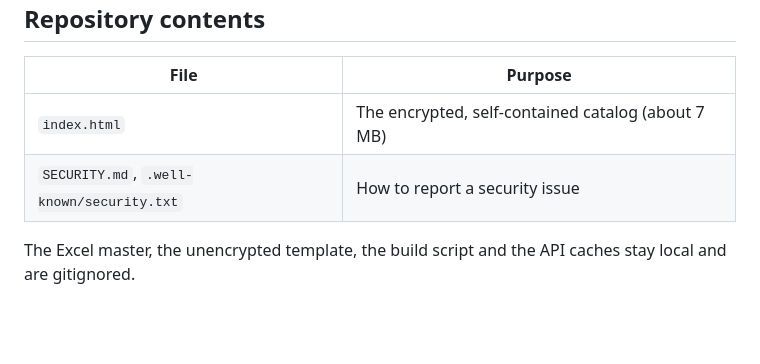
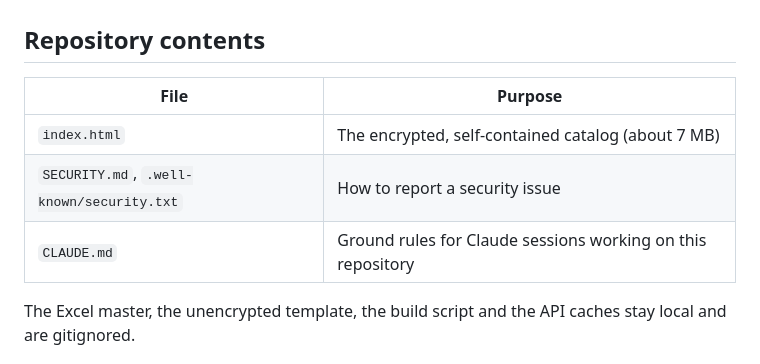
Before and after one commit to noventa98/Filmstudio, a Markdown page: README.md, the part around the change. Rendered like a GitHub page; blank space fills up the shorter version.

```diff
--- a/README.md
+++ b/README.md
@@ -33,6 +33,7 @@ The browser never talks to the Plex server directly. At runtime the page reads o
 |---|---|
 | `index.html` | The encrypted, self-contained catalog (about 7 MB) |
 | `SECURITY.md`, `.well-known/security.txt` | How to report a security issue |
+| `CLAUDE.md` | Ground rules for Claude sessions working on this repository |
 
 The Excel master, the unencrypted template, the build script and the API caches stay local and are gitignored.
 
```
Also changed, not shown: CLAUDE.md (added, +13 -0 lines).
